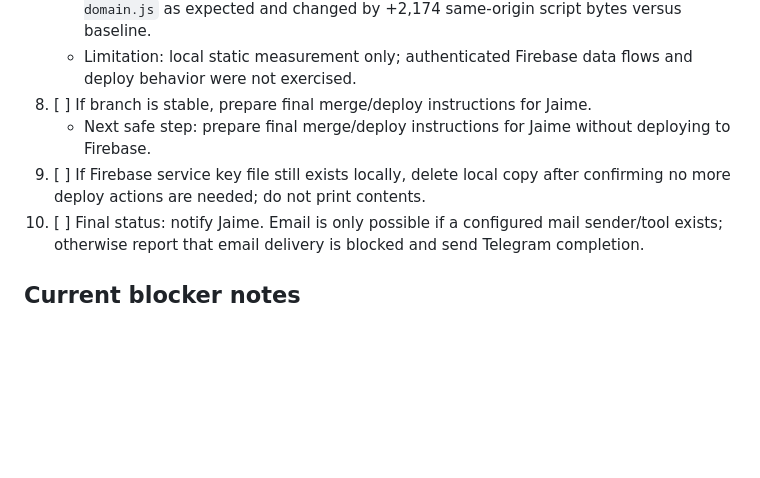
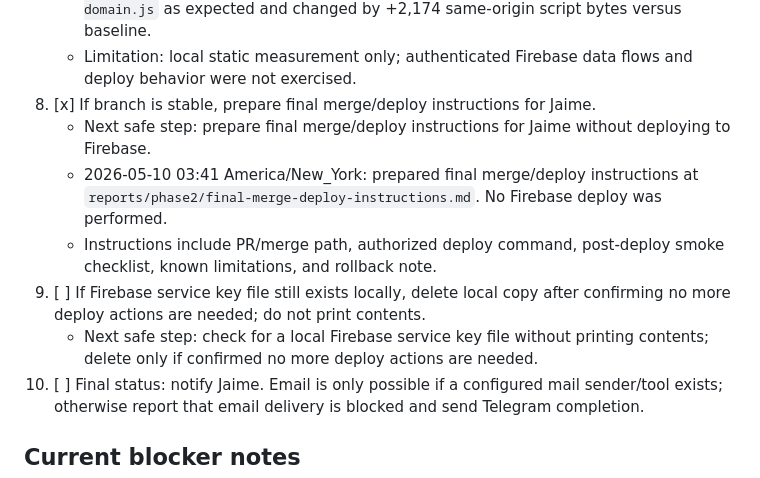
Before and after one commit to jaimeespinalpr/wrest8858, a Markdown page: PHASE2_OPTIMIZATION_PLAN.md, the part around the change. Drawn GitHub-style; blank space fills up the shorter version.

Commit message:
Document Phase 2 merge and deploy instructions

```diff
--- a/PHASE2_OPTIMIZATION_PLAN.md
+++ b/PHASE2_OPTIMIZATION_PLAN.md
@@ -53,9 +53,12 @@ Started: 2026-05-10 00:06 America/New_York
    - Results saved to `reports/phase2/post-lazy-route-metrics.json` and `reports/phase2/post-lazy-route-metrics.md`: 19 routes measured, 0 same-origin request failures, 0 page errors.
    - Comparison result: non-message routes avoided `messages-domain.js` and each saved about 215,597 same-origin script bytes versus baseline; `/messages/` loaded `messages-domain.js` as expected and changed by +2,174 same-origin script bytes versus baseline.
    - Limitation: local static measurement only; authenticated Firebase data flows and deploy behavior were not exercised.
-8. [ ] If branch is stable, prepare final merge/deploy instructions for Jaime.
+8. [x] If branch is stable, prepare final merge/deploy instructions for Jaime.
    - Next safe step: prepare final merge/deploy instructions for Jaime without deploying to Firebase.
+   - 2026-05-10 03:41 America/New_York: prepared final merge/deploy instructions at `reports/phase2/final-merge-deploy-instructions.md`. No Firebase deploy was performed.
+   - Instructions include PR/merge path, authorized deploy command, post-deploy smoke checklist, known limitations, and rollback note.
 9. [ ] If Firebase service key file still exists locally, delete local copy after confirming no more deploy actions are needed; do not print contents.
+   - Next safe step: check for a local Firebase service key file without printing contents; delete only if confirmed no more deploy actions are needed.
 10. [ ] Final status: notify Jaime. Email is only possible if a configured mail sender/tool exists; otherwise report that email delivery is blocked and send Telegram completion.
 
 ## Current blocker notes
```
Also changed, not shown: reports/phase2/final-merge-deploy-instructions.md (added, +89 -0 lines).
